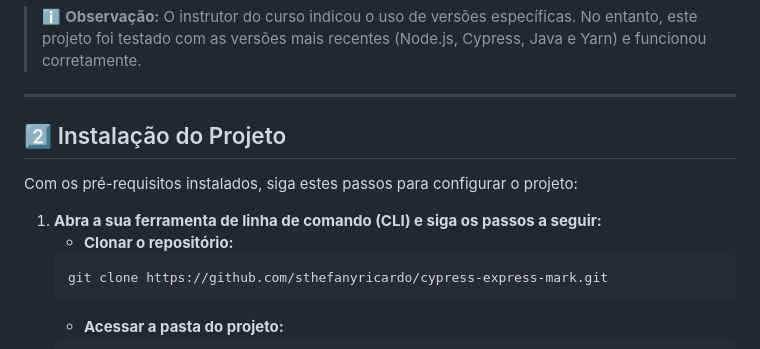
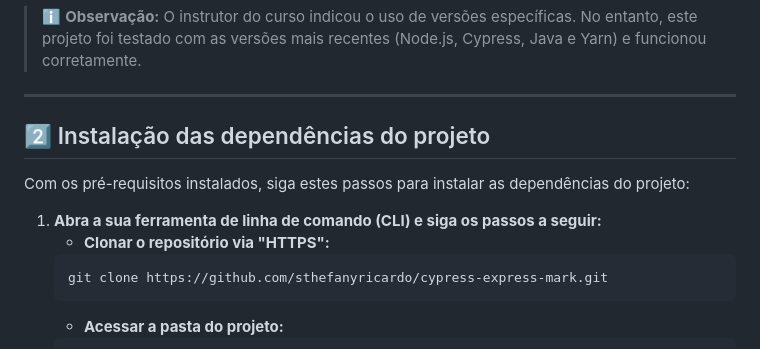
Before and after one commit to sthefanyricardo/cypress-express-mark, a Markdown page: EXECUTION_INSTRUCTION.md, the part around the change printed below. GitHub-like rendering.

````diff
--- a/EXECUTION_INSTRUCTION.md
+++ b/EXECUTION_INSTRUCTION.md
@@ -72,11 +74,11 @@ As ferramentas de terminal, também conhecidas como linha de comando (command-li
 
 ---
 
-## 2️⃣ Instalação do Projeto
-Com os pré-requisitos instalados, siga estes passos para configurar o projeto:
+## 2️⃣ Instalação das dependências do projeto
+Com os pré-requisitos instalados, siga estes passos para instalar as dependências do projeto:
 
 1. **Abra a sua ferramenta de linha de comando (CLI) e siga os passos a seguir:**
-    - **Clonar o repositório:**
+    - **Clonar o repositório via "HTTPS":**
     ```bash
     git clone https://github.com/sthefanyricardo/cypress-express-mark.git
     ```
````
Also changed, not shown: other parts of EXECUTION_INSTRUCTION.md (+45 -18 lines).
